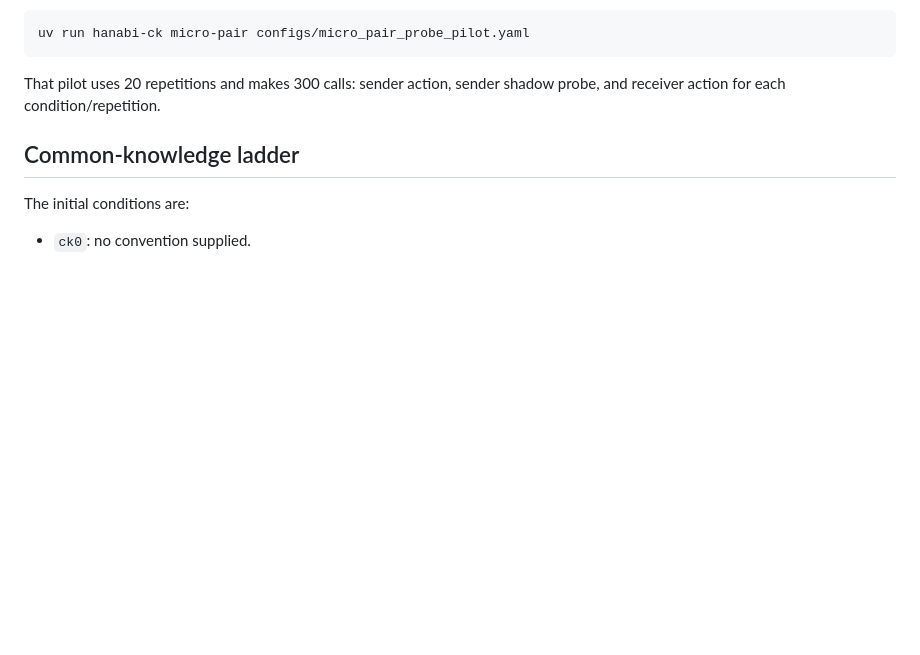
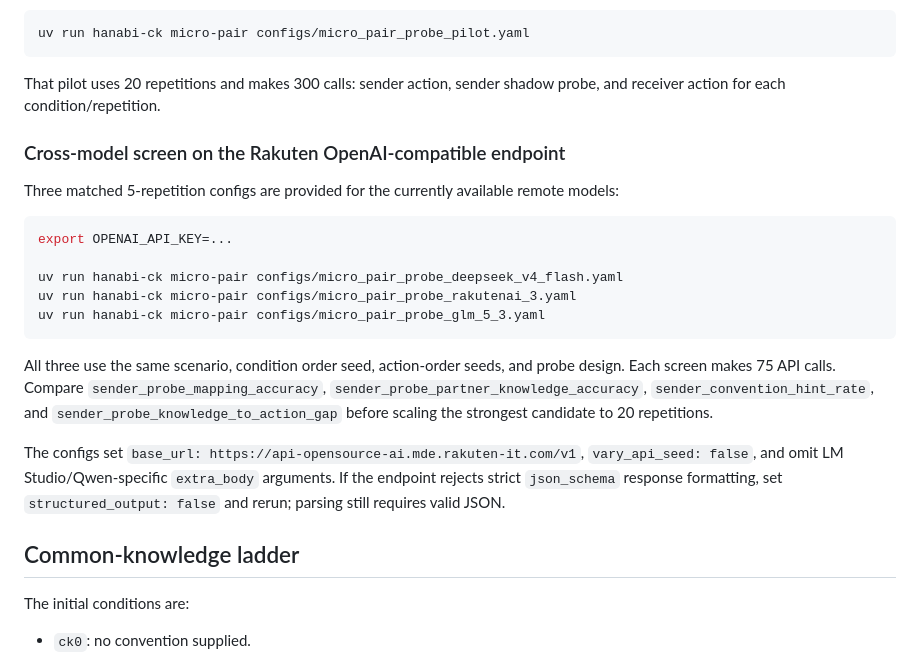
Before and after one commit to pabloloyola/hanabi-ck, a Markdown page: README.md, the part around the change. Drawn GitHub-style; blank space fills up the shorter version.

Commit message:
Document matched remote-model probe screen

````diff
--- a/README.md
+++ b/README.md
@@ -198,6 +198,32 @@ uv run hanabi-ck micro-pair configs/micro_pair_probe_pilot.yaml
 That pilot uses 20 repetitions and makes 300 calls: sender action, sender shadow
 probe, and receiver action for each condition/repetition.
 
+
+### Cross-model screen on the Rakuten OpenAI-compatible endpoint
+
+Three matched 5-repetition configs are provided for the currently available
+remote models:
+
+```bash
+export OPENAI_API_KEY=...
+
+uv run hanabi-ck micro-pair configs/micro_pair_probe_deepseek_v4_flash.yaml
+uv run hanabi-ck micro-pair configs/micro_pair_probe_rakutenai_3.yaml
+uv run hanabi-ck micro-pair configs/micro_pair_probe_glm_5_3.yaml
+```
+
+All three use the same scenario, condition order seed, action-order seeds, and
+probe design. Each screen makes 75 API calls. Compare
+`sender_probe_mapping_accuracy`, `sender_probe_partner_knowledge_accuracy`,
+`sender_convention_hint_rate`, and `sender_probe_knowledge_to_action_gap`
+before scaling the strongest candidate to 20 repetitions.
+
+The configs set
+`base_url: https://api-opensource-ai.mde.rakuten-it.com/v1`,
+`vary_api_seed: false`, and omit LM Studio/Qwen-specific `extra_body`
+arguments. If the endpoint rejects strict `json_schema` response formatting,
+set `structured_output: false` and rerun; parsing still requires valid JSON.
+
 ## Common-knowledge ladder
 
 The initial conditions are:
````
